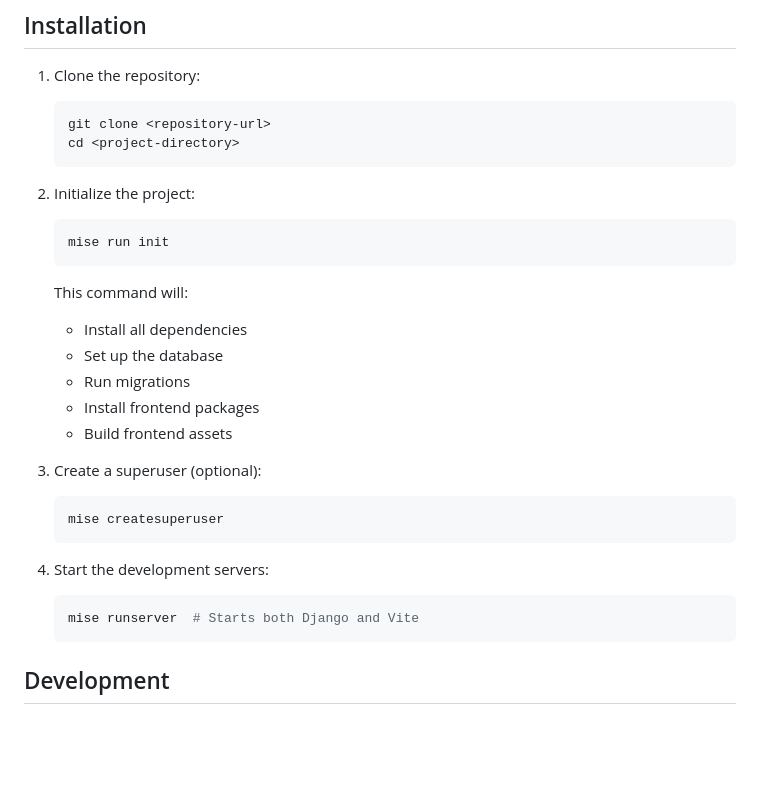
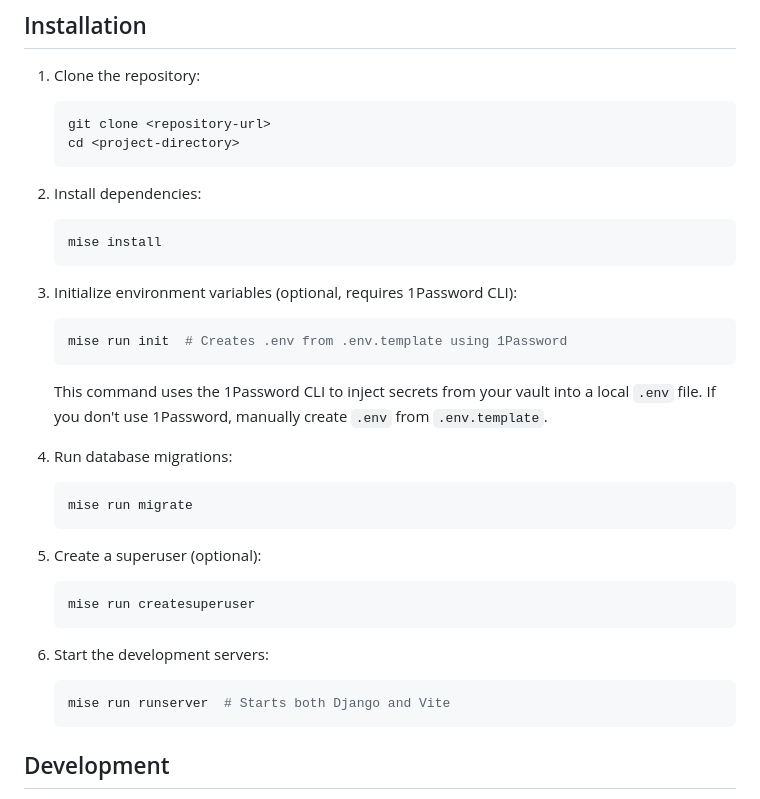
Before and after one commit to knowsuchagency/django-template, a Markdown page: README.md, the part around the change. Rendered like a GitHub page; blank space fills up the shorter version.

````diff
--- a/README.md
+++ b/README.md
@@ -42,25 +42,31 @@ Before you begin, ensure you have the following installed:
    cd <project-directory>
    ```
 
-2. Initialize the project:
+2. Install dependencies:
    ```bash
-   mise run init
-   ```
-   This command will:
-   - Install all dependencies
-   - Set up the database
-   - Run migrations
-   - Install frontend packages
-   - Build frontend assets
-
-3. Create a superuser (optional):
-   ```bash
-   mise createsuperuser
+   mise install
    ```
 
-4. Start the development servers:
+3. Initialize environment variables (optional, requires 1Password CLI):
    ```bash
-   mise runserver  # Starts both Django and Vite
+   mise run init  # Creates .env from .env.template using 1Password
+   ```
+   This command uses the 1Password CLI to inject secrets from your vault into a local `.env` file.
+   If you don't use 1Password, manually create `.env` from `.env.template`.
+
+4. Run database migrations:
+   ```bash
+   mise run migrate
+   ```
+
+5. Create a superuser (optional):
+   ```bash
+   mise run createsuperuser
+   ```
+
+6. Start the development servers:
+   ```bash
+   mise run runserver  # Starts both Django and Vite
    ```
 
 ## Development
````
